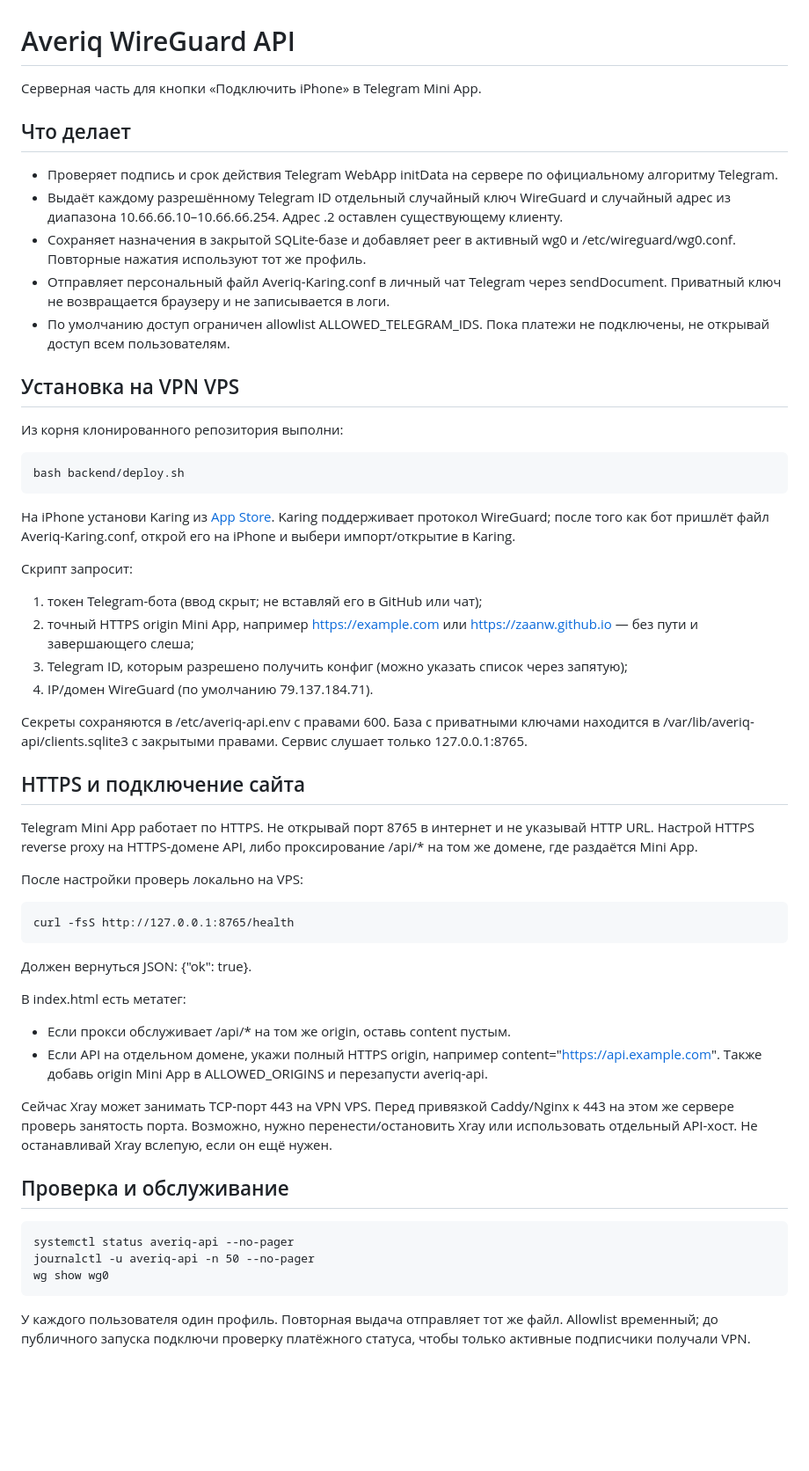
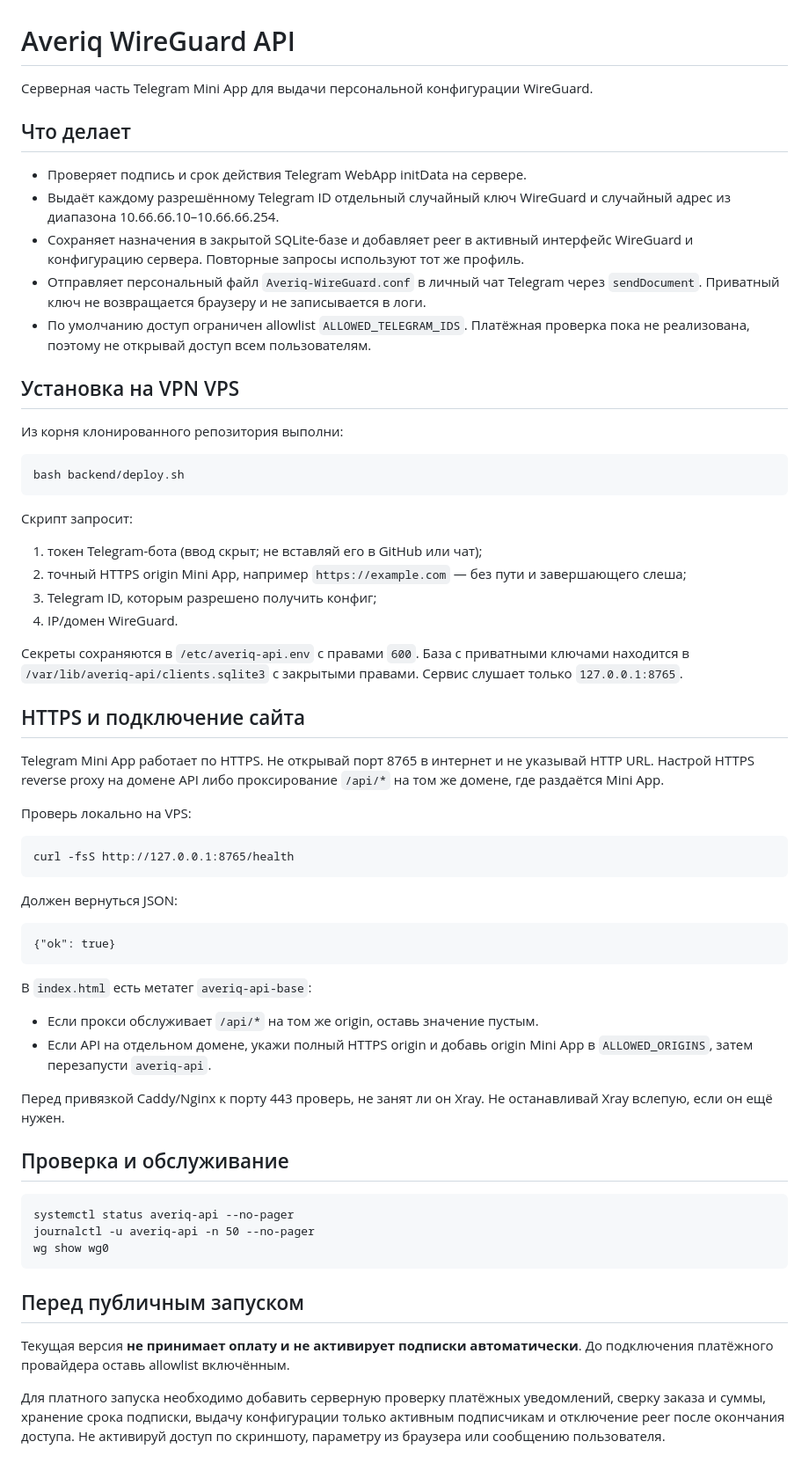
Before and after one commit to zaanw/averiq-vpn, a Markdown page: backend/README.md, the part around the change. Shown at 88% size. Rendered like a GitHub page; blank space fills up the shorter version.

Commit message:
docs: align WireGuard delivery instructions with current API

```diff
--- a/backend/README.md
+++ b/backend/README.md
@@ -1,14 +1,14 @@
 # Averiq WireGuard API
 
-Серверная часть для кнопки «Подключить iPhone» в Telegram Mini App.
+Серверная часть Telegram Mini App для выдачи персональной конфигурации WireGuard.
 
 ## Что делает
 
-- Проверяет подпись и срок действия Telegram WebApp initData на сервере по официальному алгоритму Telegram.
-- Выдаёт каждому разрешённому Telegram ID отдельный случайный ключ WireGuard и случайный адрес из диапазона 10.66.66.10–10.66.66.254. Адрес .2 оставлен существующему клиенту.
-- Сохраняет назначения в закрытой SQLite-базе и добавляет peer в активный wg0 и /etc/wireguard/wg0.conf. Повторные нажатия используют тот же профиль.
-- Отправляет персональный файл Averiq-Karing.conf в личный чат Telegram через sendDocument. Приватный ключ не возвращается браузеру и не записывается в логи.
-- По умолчанию доступ ограничен allowlist ALLOWED_TELEGRAM_IDS. Пока платежи не подключены, не открывай доступ всем пользователям.
+- Проверяет подпись и срок действия Telegram WebApp initData на сервере.
+- Выдаёт каждому разрешённому Telegram ID отдельный случайный ключ WireGuard и случайный адрес из диапазона 10.66.66.10–10.66.66.254.
+- Сохраняет назначения в закрытой SQLite-базе и добавляет peer в активный интерфейс WireGuard и конфигурацию сервера. Повторные запросы используют тот же профиль.
+- Отправляет персональный файл `Averiq-WireGuard.conf` в личный чат Telegram через `sendDocument`. Приватный ключ не возвращается браузеру и не записывается в логи.
+- По умолчанию доступ ограничен allowlist `ALLOWED_TELEGRAM_IDS`. Платёжная проверка пока не реализована, поэтому не открывай доступ всем пользователям.
 
 ## Установка на VPN VPS
 
@@ -16,33 +16,31 @@
 
     bash backend/deploy.sh
 
-На iPhone установи Karing из [App Store](https://apps.apple.com/app/karing/id6472431552). Karing поддерживает протокол WireGuard; после того как бот пришлёт файл Averiq-Karing.conf, открой его на iPhone и выбери импорт/открытие в Karing.
-
 Скрипт запросит:
 1. токен Telegram-бота (ввод скрыт; не вставляй его в GitHub или чат);
-2. точный HTTPS origin Mini App, например https://example.com или https://zaanw.github.io — без пути и завершающего слеша;
-3. Telegram ID, которым разрешено получить конфиг (можно указать список через запятую);
-4. IP/домен WireGuard (по умолчанию 79.137.184.71).
+2. точный HTTPS origin Mini App, например `https://example.com` — без пути и завершающего слеша;
+3. Telegram ID, которым разрешено получить конфиг;
+4. IP/домен WireGuard.
 
-Секреты сохраняются в /etc/averiq-api.env с правами 600. База с приватными ключами находится в /var/lib/averiq-api/clients.sqlite3 с закрытыми правами. Сервис слушает только 127.0.0.1:8765.
+Секреты сохраняются в `/etc/averiq-api.env` с правами `600`. База с приватными ключами находится в `/var/lib/averiq-api/clients.sqlite3` с закрытыми правами. Сервис слушает только `127.0.0.1:8765`.
 
 ## HTTPS и подключение сайта
 
-Telegram Mini App работает по HTTPS. Не открывай порт 8765 в интернет и не указывай HTTP URL. Настрой HTTPS reverse proxy на HTTPS-домене API, либо проксирование /api/* на том же домене, где раздаётся Mini App.
+Telegram Mini App работает по HTTPS. Не открывай порт 8765 в интернет и не указывай HTTP URL. Настрой HTTPS reverse proxy на домене API либо проксирование `/api/*` на том же домене, где раздаётся Mini App.
 
-После настройки проверь локально на VPS:
+Проверь локально на VPS:
 
     curl -fsS http://127.0.0.1:8765/health
 
-Должен вернуться JSON: {"ok": true}.
+Должен вернуться JSON:
 
-В index.html есть метатег:
-    <meta name="averiq-api-base" content="">
+    {"ok": true}
 
-- Если прокси обслуживает /api/* на том же origin, оставь content пустым.
-- Если API на отдельном домене, укажи полный HTTPS origin, например content="https://api.example.com". Также добавь origin Mini App в ALLOWED_ORIGINS и перезапусти averiq-api.
+В `index.html` есть метатег `averiq-api-base`:
+- Если прокси обслуживает `/api/*` на том же origin, оставь значение пустым.
+- Если API на отдельном домене, укажи полный HTTPS origin и добавь origin Mini App в `ALLOWED_ORIGINS`, затем перезапусти `averiq-api`.
 
-Сейчас Xray может занимать TCP-порт 443 на VPN VPS. Перед привязкой Caddy/Nginx к 443 на этом же сервере проверь занятость порта. Возможно, нужно перенести/остановить Xray или использовать отдельный API-хост. Не останавливай Xray вслепую, если он ещё нужен.
+Перед привязкой Caddy/Nginx к порту 443 проверь, не занят ли он Xray. Не останавливай Xray вслепую, если он ещё нужен.
 
 ## Проверка и обслуживание
 
@@ -50,4 +48,8 @@ Telegram Mini App работает по HTTPS. Не открывай порт 87
     journalctl -u averiq-api -n 50 --no-pager
     wg show wg0
 
-У каждого пользователя один профиль. Повторная выдача отправляет тот же файл. Allowlist временный; до публичного запуска подключи проверку платёжного статуса, чтобы только активные подписчики получали VPN.
+## Перед публичным запуском
+
+Текущая версия **не принимает оплату и не активирует подписки автоматически**. До подключения платёжного провайдера оставь allowlist включённым.
+
+Для платного запуска необходимо добавить серверную проверку платёжных уведомлений, сверку заказа и суммы, хранение срока подписки, выдачу конфигурации только активным подписчикам и отключение peer после окончания доступа. Не активируй доступ по скриншоту, параметру из браузера или сообщению пользователя.
```
